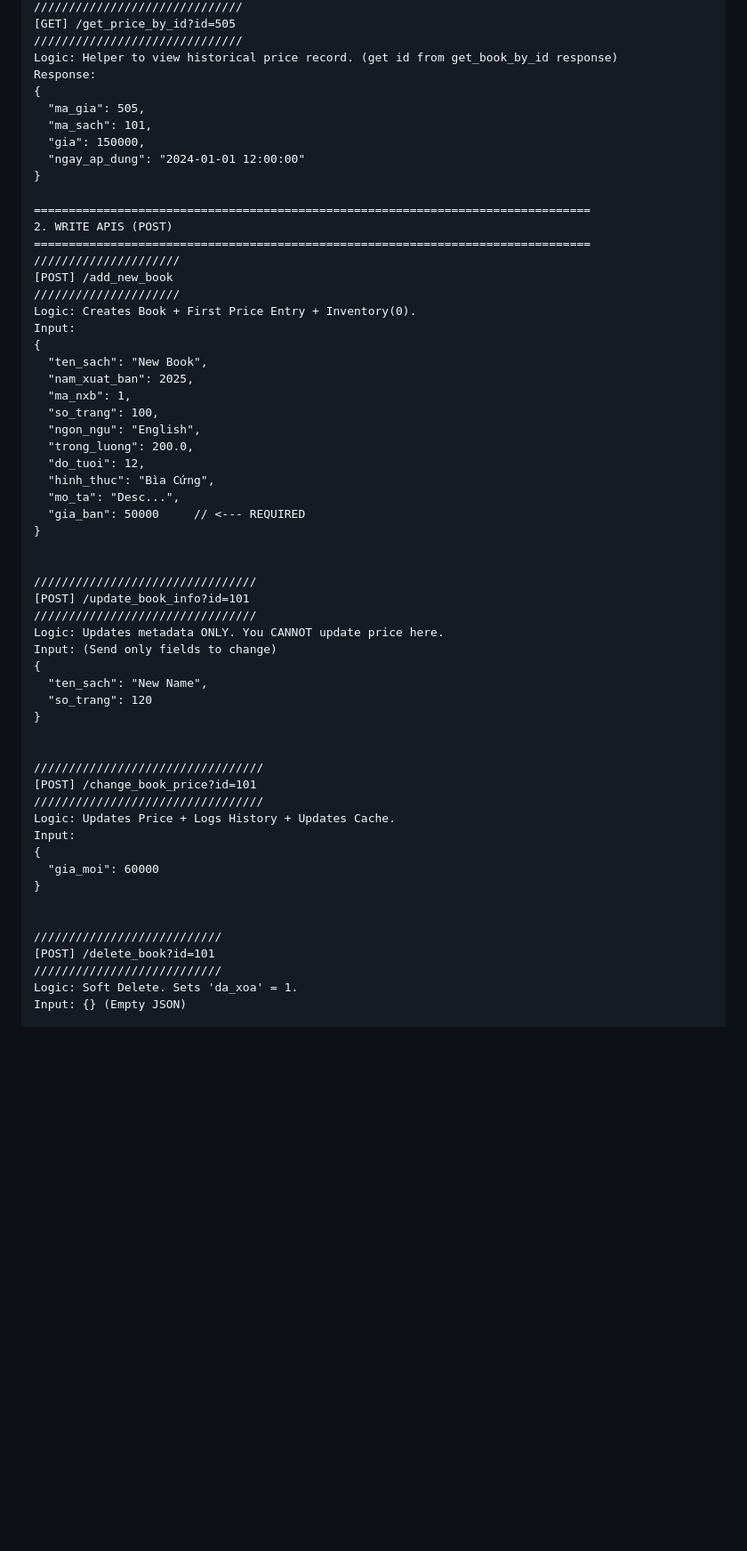
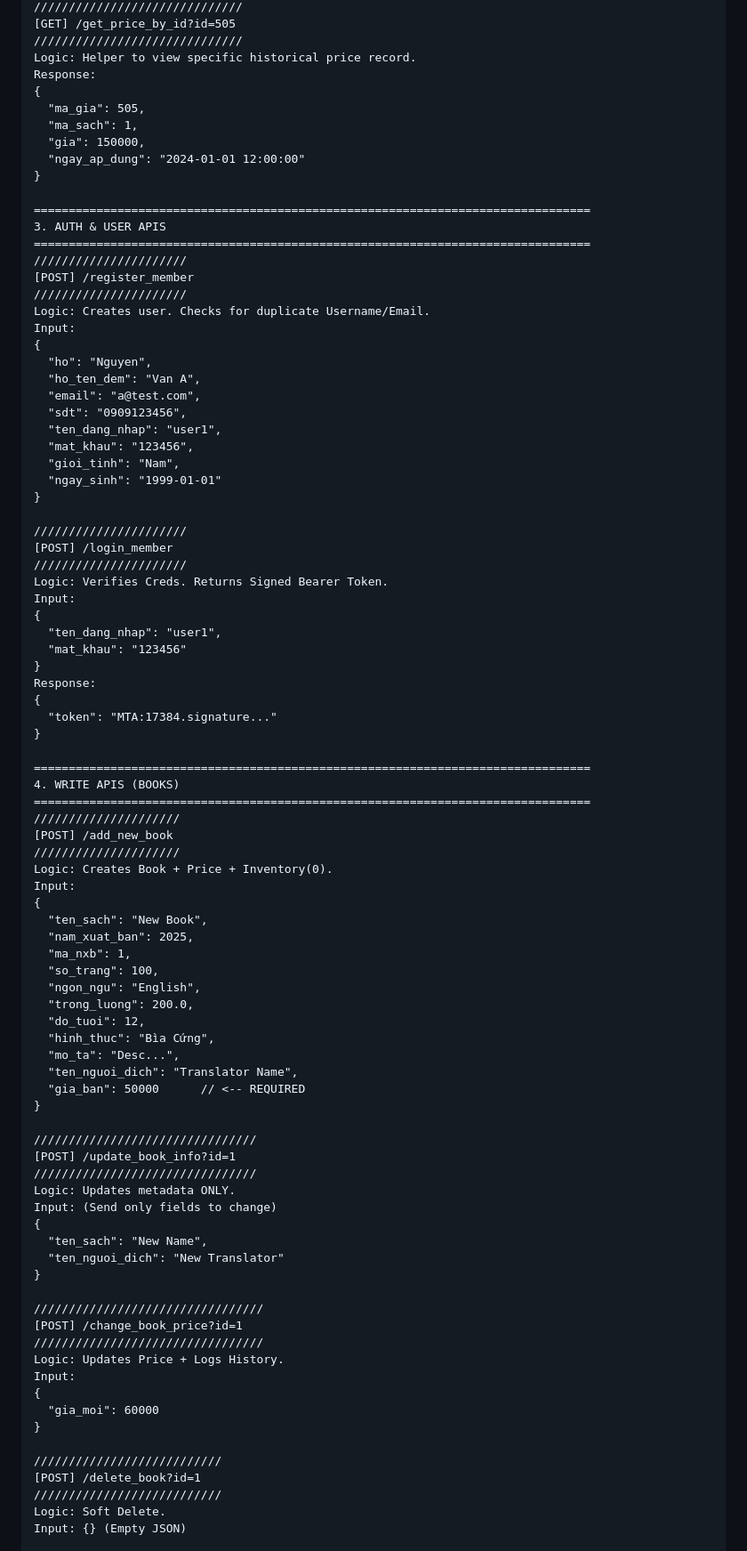
Before and after one commit to xdeadstokex/DB_book_store, a Markdown page: README.md, the part around one of its changes. Shown at 89% size. GitHub-like rendering; blank space fills up the shorter version.

```diff
--- a/README.md
+++ b/README.md
@@ -153,22 +156,55 @@ Response:
 //////////////////////////////
 [GET] /get_price_by_id?id=505
 //////////////////////////////
-Logic: Helper to view historical price record. (get id from get_book_by_id response)
+Logic: Helper to view specific historical price record.
 Response:
 {
   "ma_gia": 505,
-  "ma_sach": 101,
+  "ma_sach": 1,
   "gia": 150000,
   "ngay_ap_dung": "2024-01-01 12:00:00"
 }
 
 ================================================================================
-2. WRITE APIS (POST)
+3. AUTH & USER APIS
+================================================================================
+//////////////////////
+[POST] /register_member
+//////////////////////
+Logic: Creates user. Checks for duplicate Username/Email.
+Input:
+{
+  "ho": "Nguyen",
+  "ho_ten_dem": "Van A",
+  "email": "a@test.com",
+  "sdt": "0909123456",
+  "ten_dang_nhap": "user1",
+  "mat_khau": "123456",
+  "gioi_tinh": "Nam",
+  "ngay_sinh": "1999-01-01"
+}
+
+//////////////////////
+[POST] /login_member
+//////////////////////
+Logic: Verifies Creds. Returns Signed Bearer Token.
+Input:
+{
+  "ten_dang_nhap": "user1",
+  "mat_khau": "123456"
+}
+Response:
+{
+  "token": "MTA:17384.signature..."
+}
+
+================================================================================
+4. WRITE APIS (BOOKS)
 ================================================================================
 /////////////////////
 [POST] /add_new_book
 /////////////////////
-Logic: Creates Book + First Price Entry + Inventory(0).
+Logic: Creates Book + Price + Inventory(0).
 Input:
 {
   "ten_sach": "New Book",
@@ -180,35 +216,33 @@ Input:
   "do_tuoi": 12,
   "hinh_thuc": "Bìa Cứng",
   "mo_ta": "Desc...",
-  "gia_ban": 50000     // <--- REQUIRED
+  "ten_nguoi_dich": "Translator Name",
+  "gia_ban": 50000      // <-- REQUIRED
 }
 
-
 ////////////////////////////////
-[POST] /update_book_info?id=101
+[POST] /update_book_info?id=1
 ////////////////////////////////
-Logic: Updates metadata ONLY. You CANNOT update price here.
+Logic: Updates metadata ONLY.
 Input: (Send only fields to change)
 {
   "ten_sach": "New Name",
-  "so_trang": 120
+  "ten_nguoi_dich": "New Translator"
 }
 
-
 /////////////////////////////////
-[POST] /change_book_price?id=101
+[POST] /change_book_price?id=1
 /////////////////////////////////
-Logic: Updates Price + Logs History + Updates Cache.
+Logic: Updates Price + Logs History.
 Input:
 {
   "gia_moi": 60000
 }
 
-
 ///////////////////////////
-[POST] /delete_book?id=101
+[POST] /delete_book?id=1
 ///////////////////////////
-Logic: Soft Delete. Sets 'da_xoa' = 1.
+Logic: Soft Delete.
 Input: {} (Empty JSON)
 
 ================================================================================
```
Also changed, not shown: other parts of README.md (+74 -68 lines).
